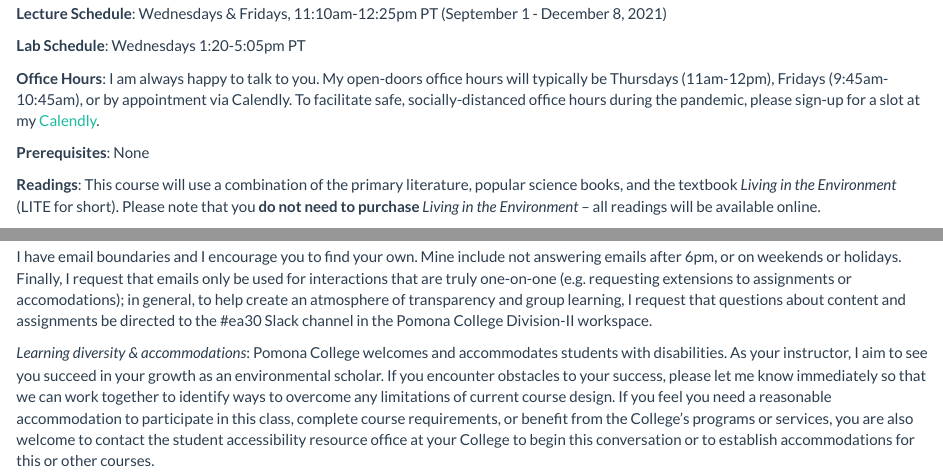
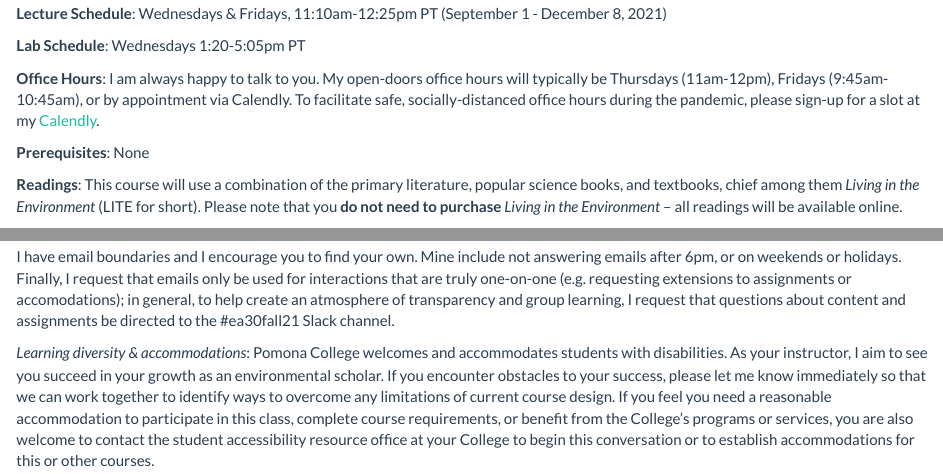
Before and after one commit to EA30POM/Fall2021, an R Markdown document (docs/index.Rmd): the page in a window 1100 px wide, from 740 px down, and a second part further down, joined at a grey line. Rendered offline with R 4.5, knitr and Pandoc, with nearby package versions; some code elsewhere in the file could not run offline; a font, style sheet, LaTeX package, included part or bibliography that could not be used is replaced or left out.

Commit message:
calendly update and syllabus wk1 update

```diff
--- a/docs/index.Rmd
+++ b/docs/index.Rmd
@@ -38,11 +38,11 @@ By the end of the course, a successful learner will be able to:
 
 **Lab Schedule**: Wednesdays 1:20-5:05pm PT
 
-**Office Hours**: I am always happy to talk to you. My open-doors office hours will typically be Thursdays (11am-12pm), Fridays (9:45am-10:45am), or by appointment via Calendly. To facilitate safe, socially-distanced office hours during the pandemic, please sign-up for a slot at my [Calendly](https://calendly.com/chchang47/officechat).
+**Office Hours**: I am always happy to talk to you. My open-doors office hours will typically be Thursdays (11am-12pm), Fridays (9:45am-10:45am), or by appointment via Calendly. To facilitate safe, socially-distanced office hours during the pandemic, please sign-up for a slot at my [Calendly](https://calendly.com/chchang47/small-group-meetings).
 
 **Prerequisites**: None
 
-**Readings**: This course will use a combination of the primary literature, popular science books, and the textbook *Living in the Environment* (LITE for short). Please note that you **do not need to purchase** *Living in the Environment* -- all readings will be available online.
+**Readings**: This course will use a combination of the primary literature, popular science books, and textbooks, chief among them *Living in the Environment* (LITE for short). Please note that you **do not need to purchase** *Living in the Environment* -- all readings will be available online.
 
 ## Course assessment
 
@@ -82,5 +82,5 @@ In addition to the course policies, I seek to prioritize your health and well-be
 
-I have email boundaries and I encourage you to find your own. Mine include not answering emails after 6pm, or on weekends or holidays. Finally, I request that emails only be used for interactions that are truly one-on-one (e.g. requesting extensions to assignments or accomodations); in general, to help create an atmosphere of transparency and group learning, I request that questions about content and assignments be directed to the #ea30 Slack channel in the Pomona College Division-II workspace.
+I have email boundaries and I encourage you to find your own. Mine include not answering emails after 6pm, or on weekends or holidays. Finally, I request that emails only be used for interactions that are truly one-on-one (e.g. requesting extensions to assignments or accomodations); in general, to help create an atmosphere of transparency and group learning, I request that questions about content and assignments be directed to the #ea30fall21 Slack channel.
 
 *Learning diversity & accommodations*: Pomona College welcomes and accommodates students with disabilities. As your instructor, I aim to see you succeed in your growth as an environmental scholar. If you encounter obstacles to your success, please let me know immediately so that we can work together to identify ways to overcome any limitations of current course design. If you feel you need a reasonable accommodation to participate in this class, complete course requirements, or benefit from the College’s programs or services, you are also welcome to contact the student accessibility resource office at your College to begin this conversation or to establish accommodations for this or other courses.
 
```
Also changed, not shown: docs/index.Rmd (2 more changed lines), 1 other file.
